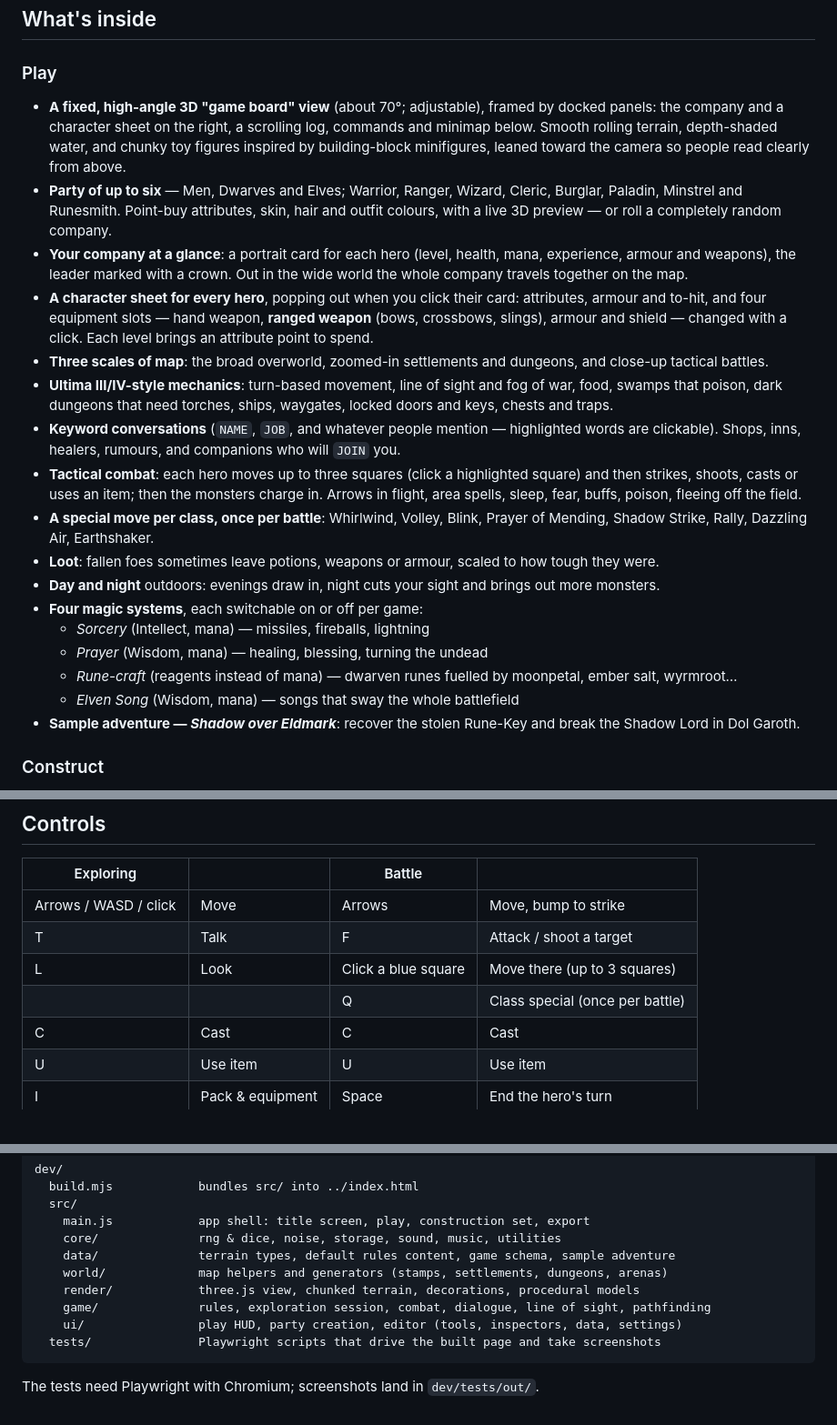
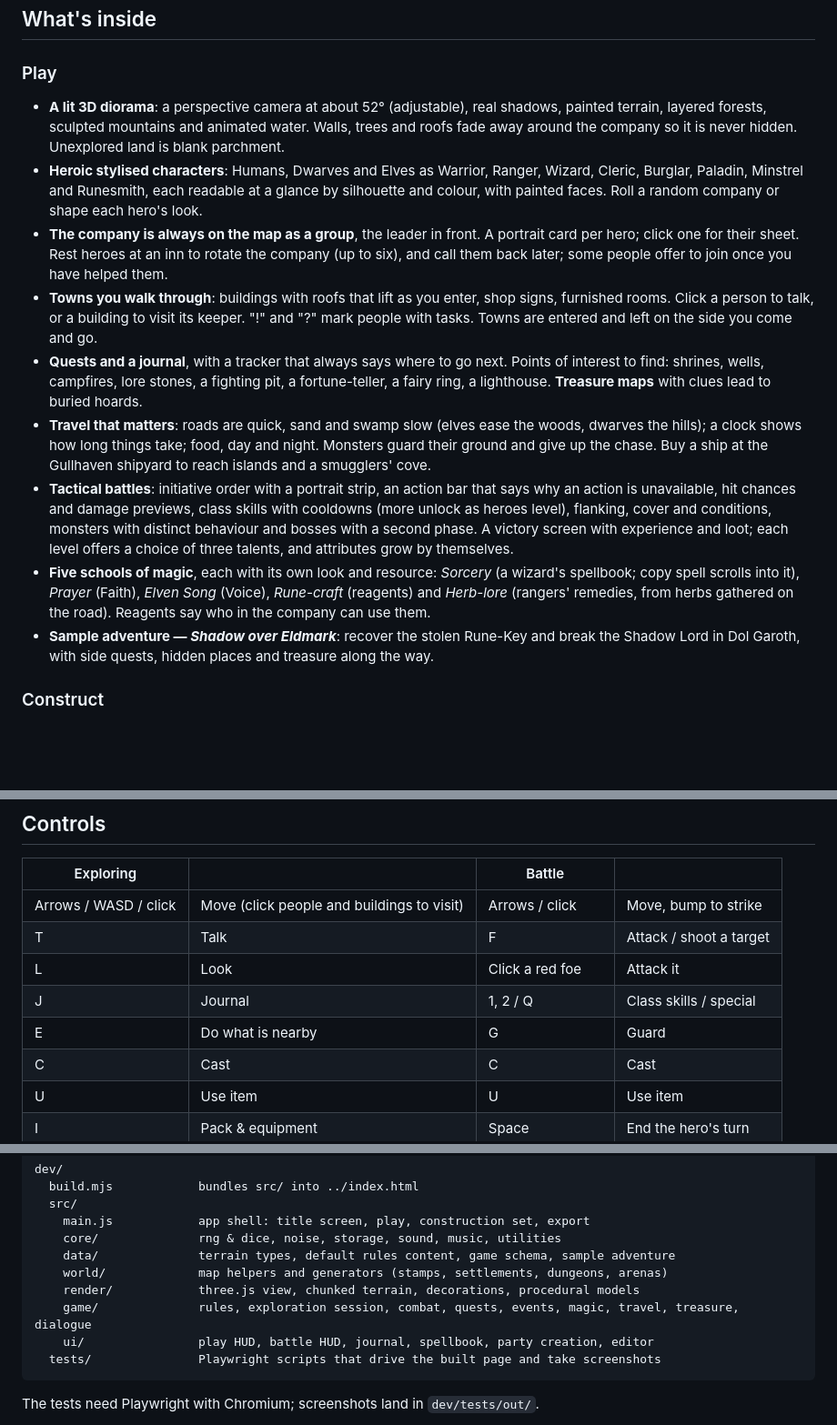
Before and after one commit to docrobertson/rpg_construction_set, a Markdown page: README.md, 3 parts joined by grey strips. Shown at 91% size. Drawn GitHub-style; blank space fills up the shorter version.

Commit message:
README: describe the overhauled game
Co-Authored-By: Claude Opus 5.5 <noreply@anthropic.com>
Claude-Session: https://claude.ai/code/session_01MqWrxtkZi3qdq8TRL3w6Na

````diff
--- a/README.md
+++ b/README.md
@@ -7,23 +7,15 @@ A tool for making (and playing!) RPGs in the style of the early Ultima games —
 ## What's inside
 
 ### Play
-- **A fixed, high-angle 3D "game board" view** (about 70°; adjustable), framed by docked panels: the company and a character sheet on the right, a scrolling log, commands and minimap below. Smooth rolling terrain, depth-shaded water, and chunky toy figures inspired by building-block minifigures, leaned toward the camera so people read clearly from above.
-- **Party of up to six** — Men, Dwarves and Elves; Warrior, Ranger, Wizard, Cleric, Burglar, Paladin, Minstrel and Runesmith. Point-buy attributes, skin, hair and outfit colours, with a live 3D preview — or roll a completely random company.
-- **Your company at a glance**: a portrait card for each hero (level, health, mana, experience, armour and weapons), the leader marked with a crown. Out in the wide world the whole company travels together on the map.
-- **A character sheet for every hero**, popping out when you click their card: attributes, armour and to-hit, and four equipment slots — hand weapon, **ranged weapon** (bows, crossbows, slings), armour and shield — changed with a click. Each level brings an attribute point to spend.
-- **Three scales of map**: the broad overworld, zoomed-in settlements and dungeons, and close-up tactical battles.
-- **Ultima III/IV-style mechanics**: turn-based movement, line of sight and fog of war, food, swamps that poison, dark dungeons that need torches, ships, waygates, locked doors and keys, chests and traps.
-- **Keyword conversations** (`NAME`, `JOB`, and whatever people mention — highlighted words are clickable). Shops, inns, healers, rumours, and companions who will `JOIN` you.
-- **Tactical combat**: each hero moves up to three squares (click a highlighted square) and then strikes, shoots, casts or uses an item; then the monsters charge in. Arrows in flight, area spells, sleep, fear, buffs, poison, fleeing off the field.
-- **A special move per class, once per battle**: Whirlwind, Volley, Blink, Prayer of Mending, Shadow Strike, Rally, Dazzling Air, Earthshaker.
-- **Loot**: fallen foes sometimes leave potions, weapons or armour, scaled to how tough they were.
-- **Day and night** outdoors: evenings draw in, night cuts your sight and brings out more monsters.
-- **Four magic systems**, each switchable on or off per game:
-  - *Sorcery* (Intellect, mana) — missiles, fireballs, lightning
-  - *Prayer* (Wisdom, mana) — healing, blessing, turning the undead
-  - *Rune-craft* (reagents instead of mana) — dwarven runes fuelled by moonpetal, ember salt, wyrmroot…
-  - *Elven Song* (Wisdom, mana) — songs that sway the whole battlefield
-- **Sample adventure — *Shadow over Eldmark***: recover the stolen Rune-Key and break the Shadow Lord in Dol Garoth.
+- **A lit 3D diorama**: a perspective camera at about 52° (adjustable), real shadows, painted terrain, layered forests, sculpted mountains and animated water. Walls, trees and roofs fade away around the company so it is never hidden. Unexplored land is blank parchment.
+- **Heroic stylised characters**: Humans, Dwarves and Elves as Warrior, Ranger, Wizard, Cleric, Burglar, Paladin, Minstrel and Runesmith, each readable at a glance by silhouette and colour, with painted faces. Roll a random company or shape each hero's look.
+- **The company is always on the map as a group**, the leader in front. A portrait card per hero; click one for their sheet. Rest heroes at an inn to rotate the company (up to six), and call them back later; some people offer to join once you have helped them.
+- **Towns you walk through**: buildings with roofs that lift as you enter, shop signs, furnished rooms. Click a person to talk, or a building to visit its keeper. "!" and "?" mark people with tasks. Towns are entered and left on the side you come and go.
+- **Quests and a journal**, with a tracker that always says where to go next. Points of interest to find: shrines, wells, campfires, lore stones, a fighting pit, a fortune-teller, a fairy ring, a lighthouse. **Treasure maps** with clues lead to buried hoards.
+- **Travel that matters**: roads are quick, sand and swamp slow (elves ease the woods, dwarves the hills); a clock shows how long things take; food, day and night. Monsters guard their ground and give up the chase. Buy a ship at the Gullhaven shipyard to reach islands and a smugglers' cove.
+- **Tactical battles**: initiative order with a portrait strip, an action bar that says why an action is unavailable, hit chances and damage previews, class skills with cooldowns (more unlock as heroes level), flanking, cover and conditions, monsters with distinct behaviour and bosses with a second phase. A victory screen with experience and loot; each level offers a choice of three talents, and attributes grow by themselves.
+- **Five schools of magic**, each with its own look and resource: *Sorcery* (a wizard's spellbook; copy spell scrolls into it), *Prayer* (Faith), *Elven Song* (Voice), *Rune-craft* (reagents) and *Herb-lore* (rangers' remedies, from herbs gathered on the road). Reagents say who in the company can use them.
+- **Sample adventure — *Shadow over Eldmark***: recover the stolen Rune-Key and break the Shadow Lord in Dol Garoth, with side quests, hidden places and treasure along the way.
 
 ### Construct
 - **Chunky placement**: click (or drag) to drop islands, lakes, forests, deep woods, hills, mountain ranges, swamps, deserts, snowfields and blighted lands. Drag out roads (auto-bridging), rivers, ridges, walls and fences.
@@ -43,10 +35,11 @@ A tool for making (and playing!) RPGs in the style of the early Ultima games —
 
 | Exploring | | Battle | |
 |---|---|---|---|
-| Arrows / WASD / click | Move | Arrows | Move, bump to strike |
+| Arrows / WASD / click | Move (click people and buildings to visit) | Arrows / click | Move, bump to strike |
 | T | Talk | F | Attack / shoot a target |
-| L | Look | Click a blue square | Move there (up to 3 squares) |
-| | | Q | Class special (once per battle) |
+| L | Look | Click a red foe | Attack it |
+| J | Journal | 1, 2 / Q | Class skills / special |
+| E | Do what is nearby | G | Guard |
 | C | Cast | C | Cast |
 | U | Use item | U | Use item |
 | I | Pack & equipment | Space | End the hero's turn |
@@ -79,8 +72,8 @@ dev/
     data/              terrain types, default rules content, game schema, sample adventure
     world/             map helpers and generators (stamps, settlements, dungeons, arenas)
     render/            three.js view, chunked terrain, decorations, procedural models
-    game/              rules, exploration session, combat, dialogue, line of sight, pathfinding
-    ui/                play HUD, party creation, editor (tools, inspectors, data, settings)
+    game/              rules, exploration session, combat, quests, events, magic, travel, treasure, dialogue
+    ui/                play HUD, battle HUD, journal, spellbook, party creation, editor
   tests/               Playwright scripts that drive the built page and take screenshots
 ```
 
````
